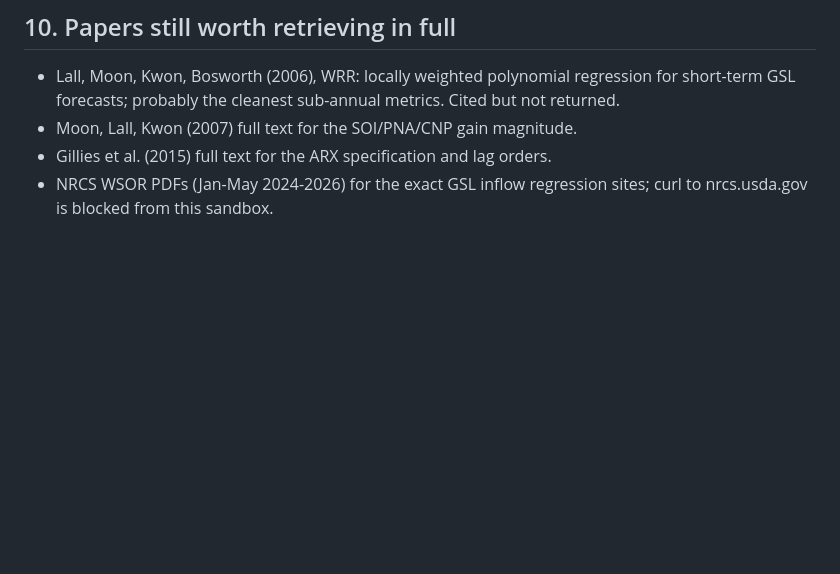
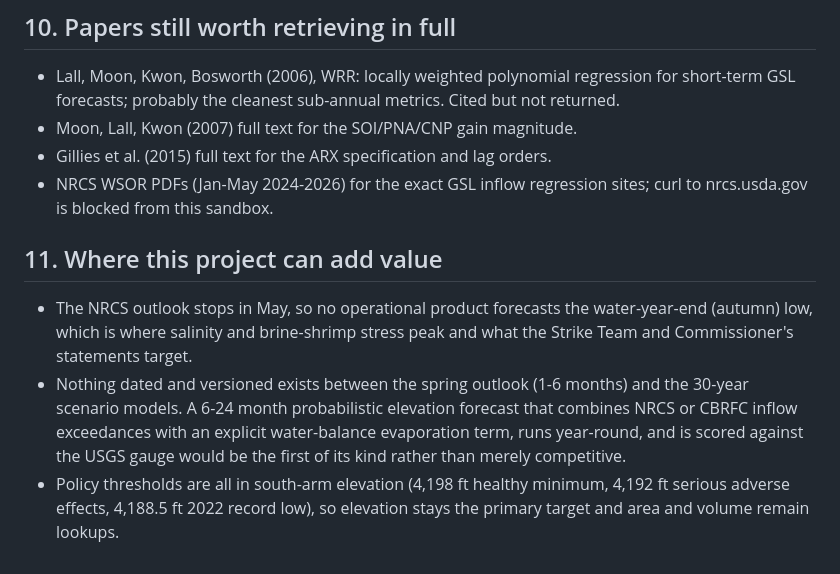
Before and after one commit to jcblsn/gsl-forecast, a Markdown page: literature-review.md, the part around the change. Rendered like a GitHub page; blank space fills up the shorter version.

Commit message:
Docs: add value-gap section to literature review
Co-Authored-By: Claude Fable 5.1 <noreply@anthropic.com>
Claude-Session: https://claude.ai/code/session_01E828csVcFLL16fhrSusi8k

```diff
--- a/literature-review.md
+++ b/literature-review.md
@@ -168,3 +168,9 @@ Over 2012-2025 our March-cutoff June MAE is 0.75 ft (ETS) and 0.76 ft (naive), w
 - Moon, Lall, Kwon (2007) full text for the SOI/PNA/CNP gain magnitude.
 - Gillies et al. (2015) full text for the ARX specification and lag orders.
 - NRCS WSOR PDFs (Jan-May 2024-2026) for the exact GSL inflow regression sites; curl to nrcs.usda.gov is blocked from this sandbox.
+
+## 11. Where this project can add value
+
+- The NRCS outlook stops in May, so no operational product forecasts the water-year-end (autumn) low, which is where salinity and brine-shrimp stress peak and what the Strike Team and Commissioner's statements target.
+- Nothing dated and versioned exists between the spring outlook (1-6 months) and the 30-year scenario models. A 6-24 month probabilistic elevation forecast that combines NRCS or CBRFC inflow exceedances with an explicit water-balance evaporation term, runs year-round, and is scored against the USGS gauge would be the first of its kind rather than merely competitive.
+- Policy thresholds are all in south-arm elevation (4,198 ft healthy minimum, 4,192 ft serious adverse effects, 4,188.5 ft 2022 record low), so elevation stays the primary target and area and volume remain lookups.
```
